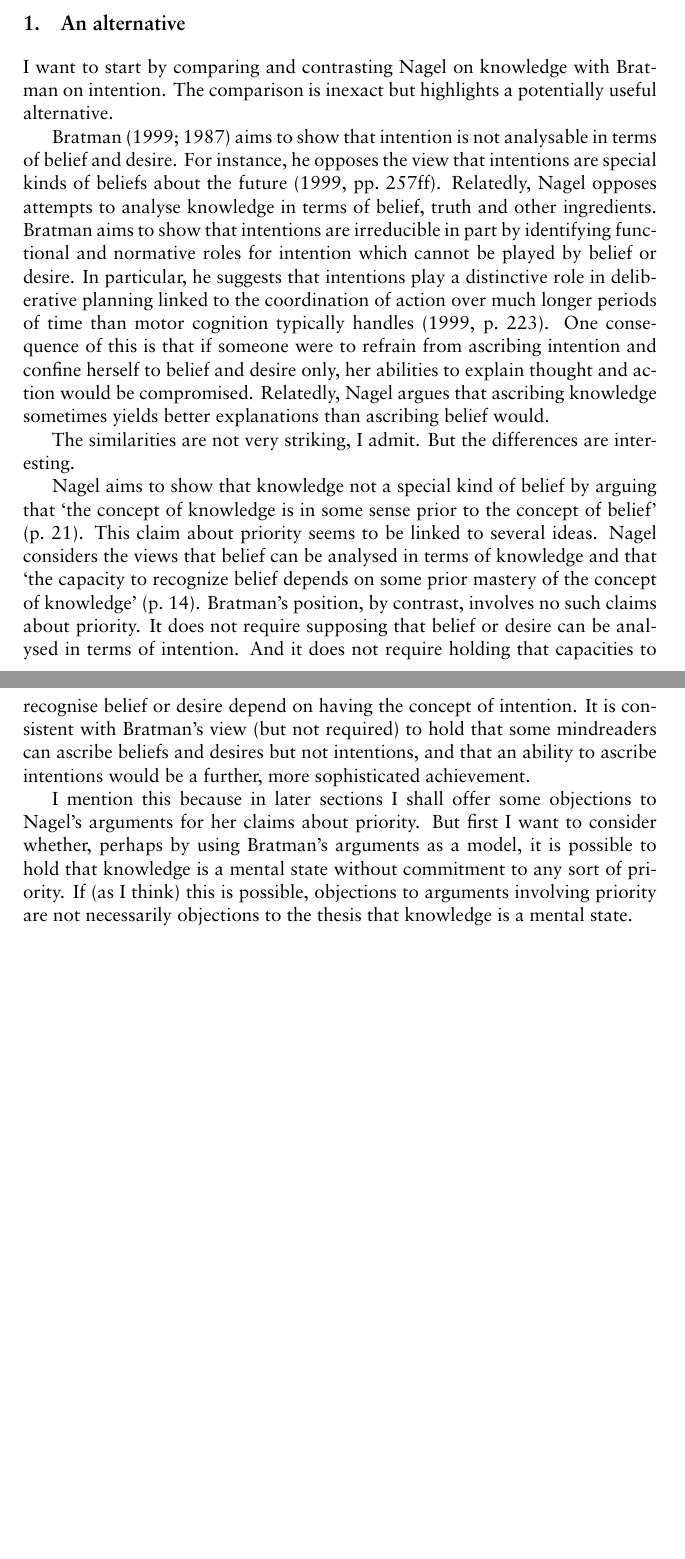
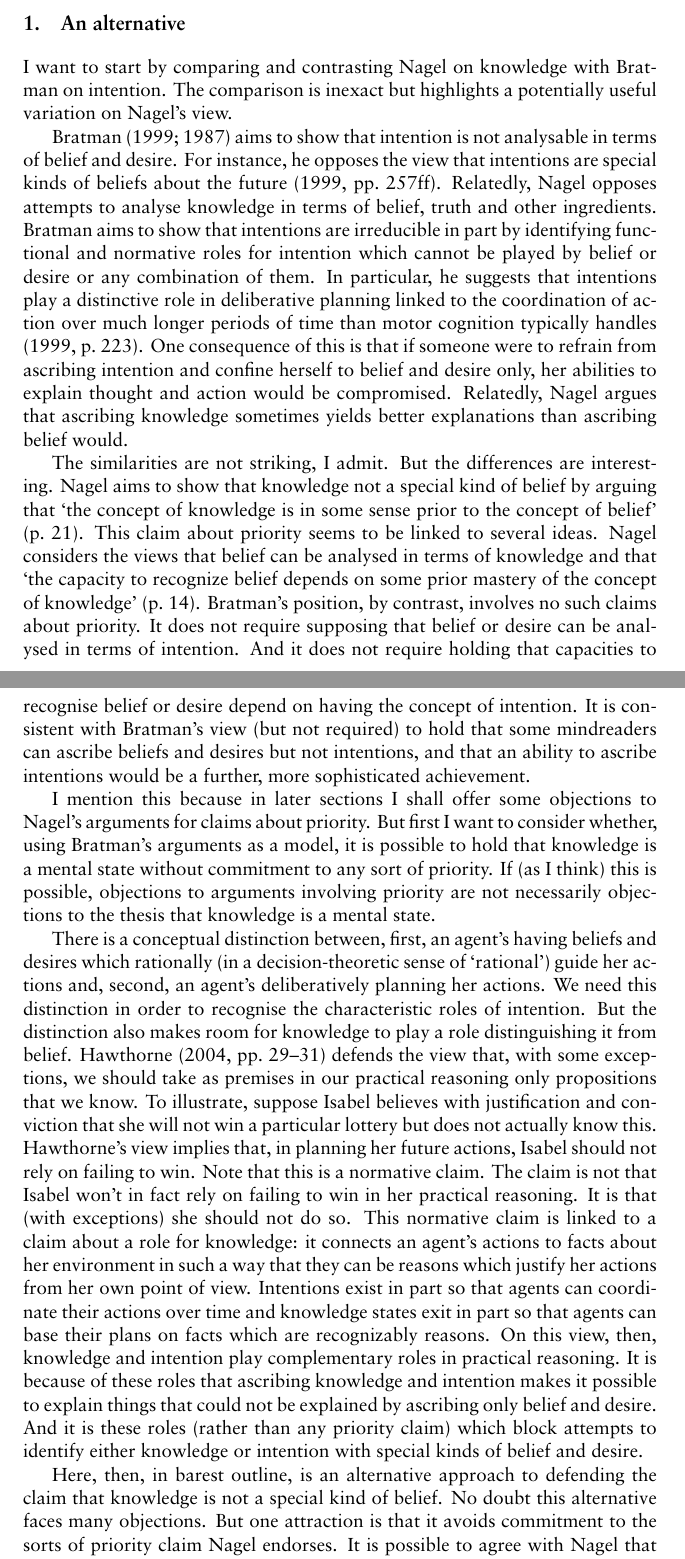
Before and after one commit to butterfill/nagel-commentary---knowledge-as-a-mental-state-, a LaTeX paper (is tracking knowledge a precondition for tracking belief.tex): two parts of pages 1 and 2 of 11 before the commit and two parts of pages 1 and 2 of 12 after it, joined at a grey line, cut so that both start at the same text, the shorter picture padded with empty space. The pictures show the PDF file is tracking knowledge a precondition for tracking belief.pdf that the author committed with the source.

Commit message:
needs conclusion

```diff
--- a/is tracking knowledge a precondition for tracking belief.tex
+++ b/is tracking knowledge a precondition for tracking belief.tex
@@ -50,7 +50,7 @@ comparing and contrasting
 Nagel on knowledge
 with
 Bratman on intention.
-The comparison is inexact but highlights a potentially useful alternative.
+The comparison is inexact but highlights a potentially useful variation on Nagel's view.
 
 Bratman
 (\citeyear{bratman_faces_1999,Bratman:1987xw})
@@ -58,15 +58,14 @@ aims to show that intention is not analysable in terms of belief and desire.
 For instance, he opposes the view that intentions are special kinds of beliefs about the future (\citeyear[pp.\ 257ff]{bratman_faces_1999}).
 Relatedly, Nagel
 opposes attempts to analyse knowledge in terms of belief, truth and other ingredients.
-Bratman aims to show that intentions are irreducible in part by  identifying functional and normative roles for intention which cannot be played by belief or desire.
+Bratman aims to show that intentions are irreducible in part by  identifying functional and normative roles for intention which cannot be played by belief or desire or any combination of them.
 In particular, he suggests that intentions play a distinctive role in deliberative planning linked to the coordination of action over  much longer periods of time than motor cognition typically handles
 (\citeyear[p.\ 223]{bratman_faces_1999}).
 One consequence of this is that if someone were to refrain from ascribing intention and confine herself to belief and desire only, her abilities to explain thought and action would be compromised.
 Relatedly, Nagel argues that ascribing knowledge sometimes yields  better explanations than ascribing belief would.
 
-The similarities are not very striking, I admit.
+The similarities are not striking, I admit.
 But the differences are interesting.
-
 Nagel aims to show that knowledge not a special kind of belief by arguing that `the concept of knowledge is in some sense prior to the concept of belief' (p.\ 21).
 This claim about priority seems to be linked to several ideas.
 Nagel considers the views that belief can be analysed in terms of knowledge and that `the capacity to recognize belief depends on some prior mastery of the concept of knowledge' (p.\ 14).
@@ -82,9 +81,9 @@ some mindreaders can ascribe beliefs and desires but not intentions,
 and that
 an ability to ascribe intentions would be a further, more sophisticated achievement.
 
-I mention this because in later sections I shall offer some objections to Nagel's arguments for her claims about priority.
+I mention this because in later sections I shall offer some objections to Nagel's arguments for claims about priority.
 But first I want to
-consider whether, perhaps by using Bratman's arguments as a model,
+consider whether, using Bratman's arguments as a model,
 it is possible to  hold that
  knowledge is a mental state
 without
@@ -94,8 +93,41 @@ objections to arguments involving priority
 are not necessarily
 objections to the thesis that knowledge is a mental state.
 
+%Bratman's arguments for the thesis that intention is a distinct mental state provide a model for exploring this possibility.
 
-%Bratman's arguments for the thesis that intention is a distinct mental state provide a model for exploring this possibility.
+There is a conceptual distinction between,
+first,
+an agent's having beliefs and desires which rationally
+(in a decision-theoretic sense of `rational')
+guide her actions
+and,
+second,
+ an agent's deliberatively planning her actions.
+We need this distinction in order to recognise the characteristic roles of intention.
+But the distinction also makes room for knowledge to play a role distinguishing it from belief.
+Hawthorne (\citeyear[pp.\ 29--31]{Hawthorne:2004ov}) defends the view that, with some exceptions, we should take as premises in our practical reasoning only propositions that we know.
+To illustrate, suppose Isabel believes with justification and conviction that she will not win a particular lottery but does not actually know this.
+Hawthorne's view implies that, in planning her future actions, Isabel should not rely on failing to win.
+Note that this is a normative claim.
+The claim is not that Isabel won't in fact rely on failing to win in her practical reasoning.
+It is that (with exceptions) she should not do so.
+This normative claim is linked to a claim about a role for knowledge:
+it connects an agent's actions to facts about her environment in such a way that they can be reasons which justify her actions from her own point of view.
+Intentions exist in part so that agents can coordinate their actions over time
+and
+knowledge states exit in part so that agents can base their plans on facts which are recognizably reasons.
+On this view, then, knowledge and intention play complementary roles in practical reasoning.
+It is because of these roles that ascribing knowledge and intention makes it possible to explain things that could not be explained by ascribing only belief and desire.
+And it is these roles
+(rather than any priority claim)
+which block attempts to identify either knowledge or intention with special kinds of belief and desire.
+
+Here, then, in barest outline, is an alternative approach to defending the claim that knowledge is not a special kind of belief.
+No doubt this alternative faces many objections.
+But one attraction is that it avoids commitment to the sorts of priority claim Nagel endorses.
+It is possible to agree with Nagel that knowledge is a mental state while remaining neutral on whether the concept of knowledge is in any sense prior to the concept of belief.
+
+
 
 
 
@@ -205,7 +237,7 @@ While all of this is intended as an objection to some lines of argument in Nagel
 
 
 
-\section{Priorty}
+\section{Priority}
 The previous section examined some ways  Nagel connects  controversy over whether knowledge is a mental state with claims about mindreading.
 In this section I want to set aside that controversy in order to focus just on mindreading.
 Right at the core of her paper, Nagel argues that  `the concept of knowledge is in some sense prior to the concept of belief' (p.\ 21).%
```
Also changed, not shown: is tracking knowledge a precondition for tracking belief.bbl, is tracking knowledge a precondition for tracking belief.pdf, is tracking knowledge a precondition for tracking belief.tex (9 more changed lines), 5 other files.
